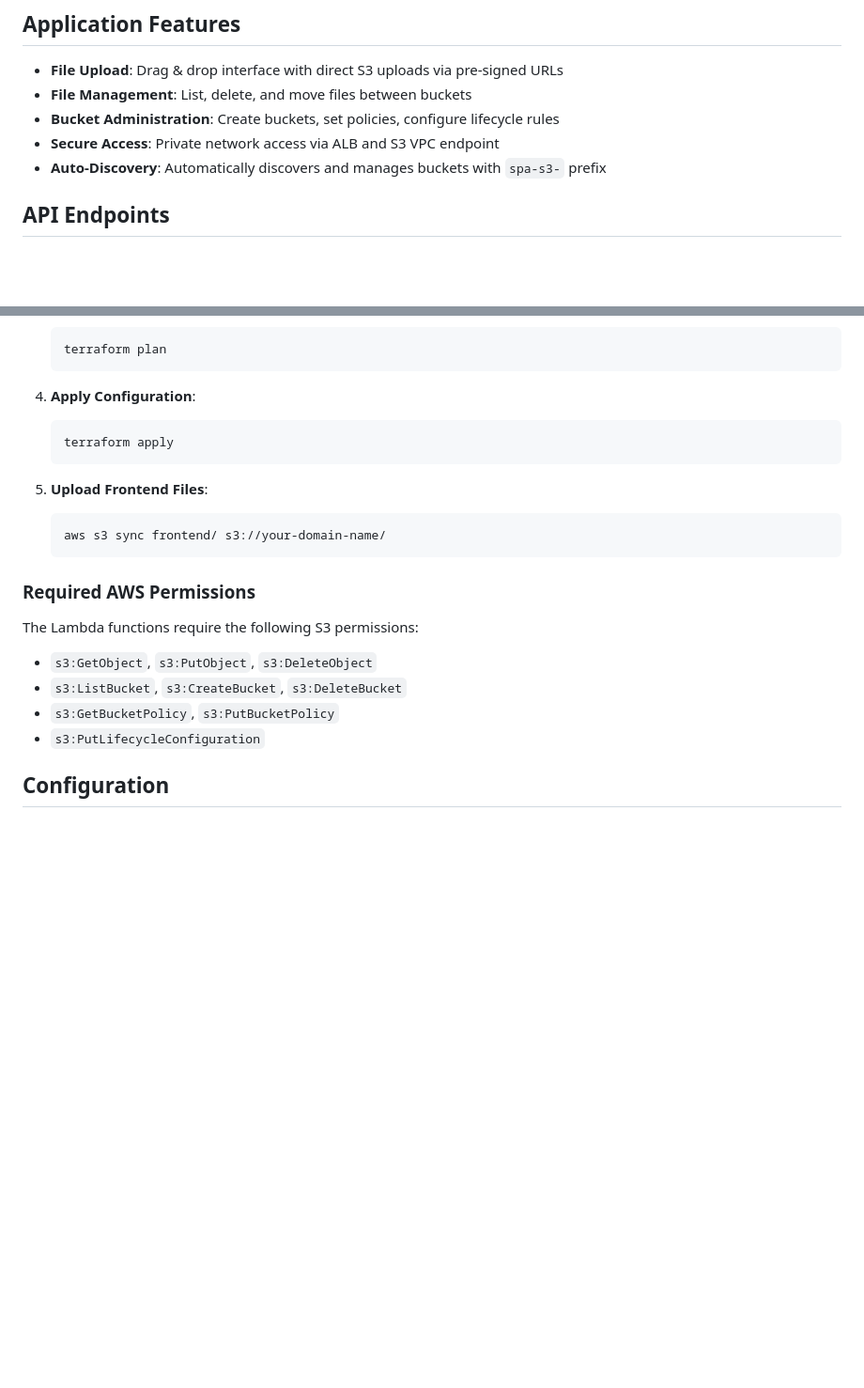
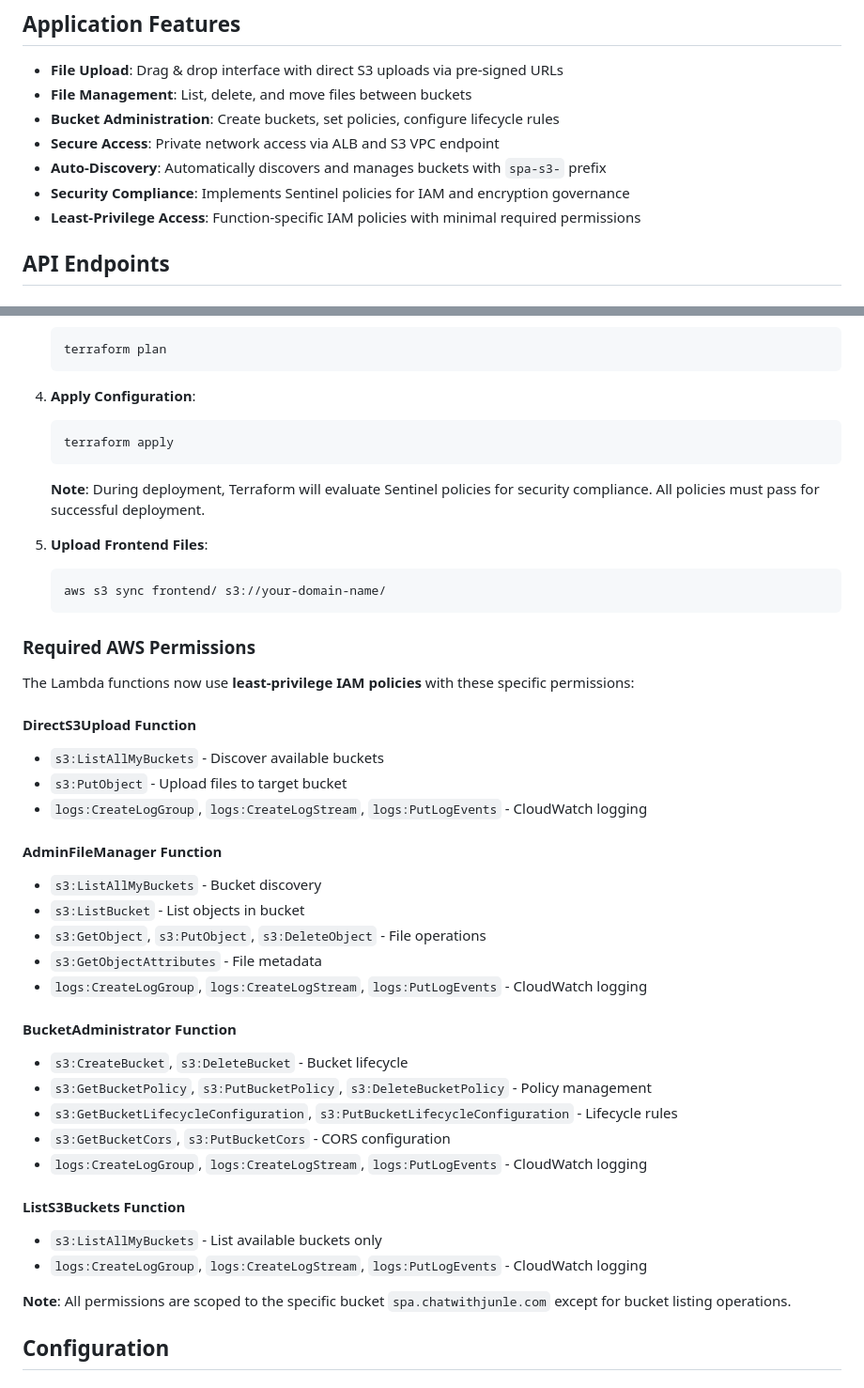
Before and after one commit to driedsoba/internal-spa, a Markdown page: README.md, 2 parts joined by grey strips. Shown: that part at 94% size. Rendered like a GitHub page; blank space fills up the shorter version.

````diff
--- a/README.md
+++ b/README.md
@@ -110,6 +120,8 @@ terraform state mv aws_s3_bucket.spa_bucket module.storage.aws_s3_bucket.spa_buc
 - **Bucket Administration**: Create buckets, set policies, configure lifecycle rules
 - **Secure Access**: Private network access via ALB and S3 VPC endpoint
 - **Auto-Discovery**: Automatically discovers and manages buckets with `spa-s3-` prefix
+- **Security Compliance**: Implements Sentinel policies for IAM and encryption governance
+- **Least-Privilege Access**: Function-specific IAM policies with minimal required permissions
 
 ## API Endpoints
 
@@ -188,6 +181,8 @@ For detailed policy information, see [`sentinel/README.md`](sentinel/README.md).
    terraform apply
    ```
 
+   **Note**: During deployment, Terraform will evaluate Sentinel policies for security compliance. All policies must pass for successful deployment.
+
 5. **Upload Frontend Files**:
    ```bash
    aws s3 sync frontend/ s3://your-domain-name/
@@ -195,11 +190,32 @@ For detailed policy information, see [`sentinel/README.md`](sentinel/README.md).
 
 ### Required AWS Permissions
 
-The Lambda functions require the following S3 permissions:
-- `s3:GetObject`, `s3:PutObject`, `s3:DeleteObject`
-- `s3:ListBucket`, `s3:CreateBucket`, `s3:DeleteBucket`
-- `s3:GetBucketPolicy`, `s3:PutBucketPolicy`
-- `s3:PutLifecycleConfiguration`
+The Lambda functions now use **least-privilege IAM policies** with these specific permissions:
+
+#### DirectS3Upload Function
+- `s3:ListAllMyBuckets` - Discover available buckets
+- `s3:PutObject` - Upload files to target bucket
+- `logs:CreateLogGroup`, `logs:CreateLogStream`, `logs:PutLogEvents` - CloudWatch logging
+
+#### AdminFileManager Function
+- `s3:ListAllMyBuckets` - Bucket discovery
+- `s3:ListBucket` - List objects in bucket
+- `s3:GetObject`, `s3:PutObject`, `s3:DeleteObject` - File operations
+- `s3:GetObjectAttributes` - File metadata
+- `logs:CreateLogGroup`, `logs:CreateLogStream`, `logs:PutLogEvents` - CloudWatch logging
+
+#### BucketAdministrator Function
+- `s3:CreateBucket`, `s3:DeleteBucket` - Bucket lifecycle
+- `s3:GetBucketPolicy`, `s3:PutBucketPolicy`, `s3:DeleteBucketPolicy` - Policy management
+- `s3:GetBucketLifecycleConfiguration`, `s3:PutBucketLifecycleConfiguration` - Lifecycle rules
+- `s3:GetBucketCors`, `s3:PutBucketCors` - CORS configuration
+- `logs:CreateLogGroup`, `logs:CreateLogStream`, `logs:PutLogEvents` - CloudWatch logging
+
+#### ListS3Buckets Function
+- `s3:ListAllMyBuckets` - List available buckets only
+- `logs:CreateLogGroup`, `logs:CreateLogStream`, `logs:PutLogEvents` - CloudWatch logging
+
+**Note**: All permissions are scoped to the specific bucket `spa.chatwithjunle.com` except for bucket listing operations.
 
 ## Configuration
 
````
Also changed, not shown: other parts of README.md (+24 -33 lines).
